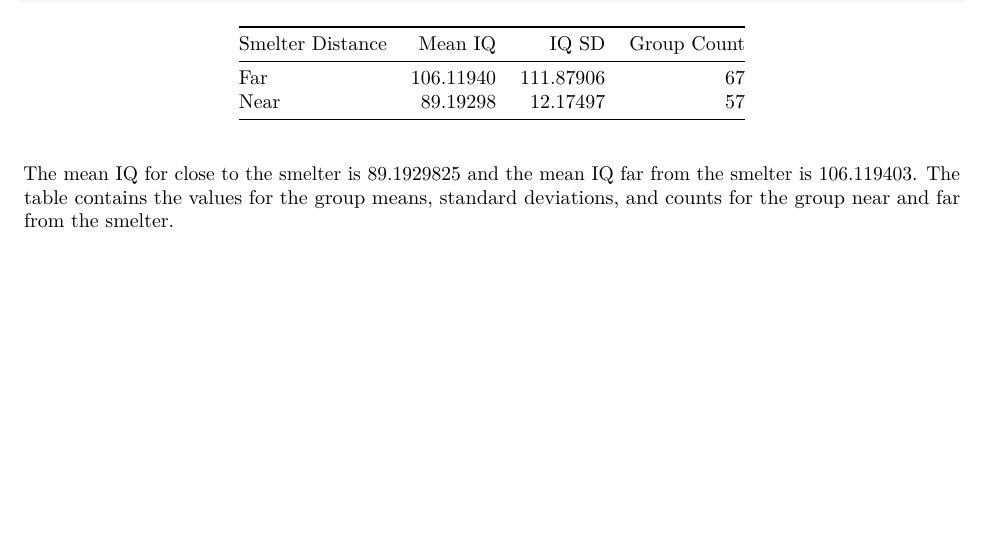
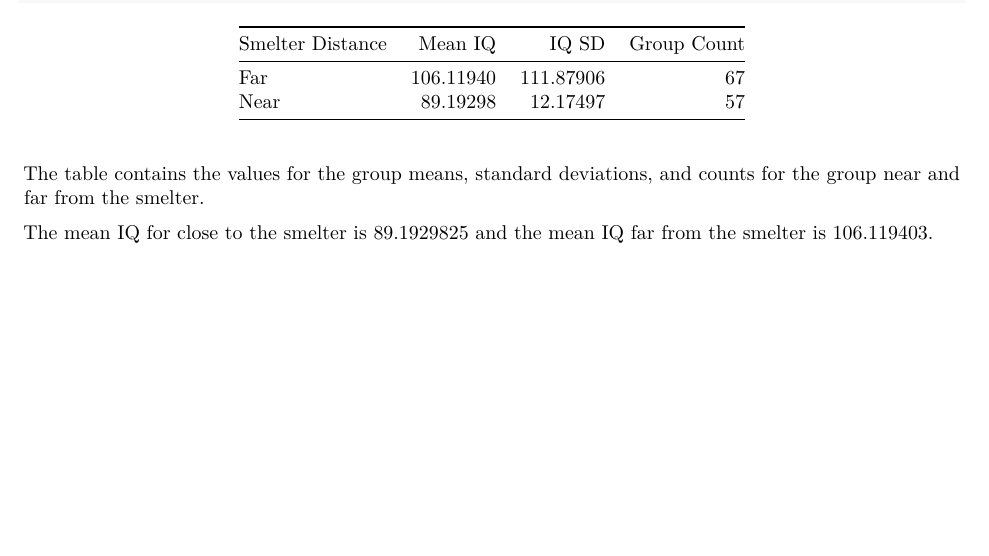
Before and after one commit to isabellemeredith/Homework6StatisticalConsulting, an R Markdown document (Code/Analysis.Rmd): part of page 3 of 3, cut so that both start at the same text. The pictures show the output file Reports/Analysis.pdf that the author committed with the source.

Commit message:
HW 6 Report

````diff
--- a/Code/Analysis.Rmd
+++ b/Code/Analysis.Rmd
@@ -66,5 +66,6 @@ dfLeadSummary <- dfLead %>%
   summarise("Mean IQ" = mean(IQ), "IQ SD" = sd(IQ), "Group Count" = n())
 kable(dfLeadSummary)
 ```
+The table contains the values for the group means, standard deviations, and counts for the group near and far from the smelter.
 
-The mean IQ for close to the smelter is `r meanNear` and the mean IQ far from the smelter is `r meanFar`. The table contains the values for the group means, standard deviations, and counts for the group near and far from the smelter.
+The mean IQ for close to the smelter is `r meanNear` and the mean IQ far from the smelter is `r meanFar`.
````
Also changed, not shown: Reports/Analysis.pdf.
